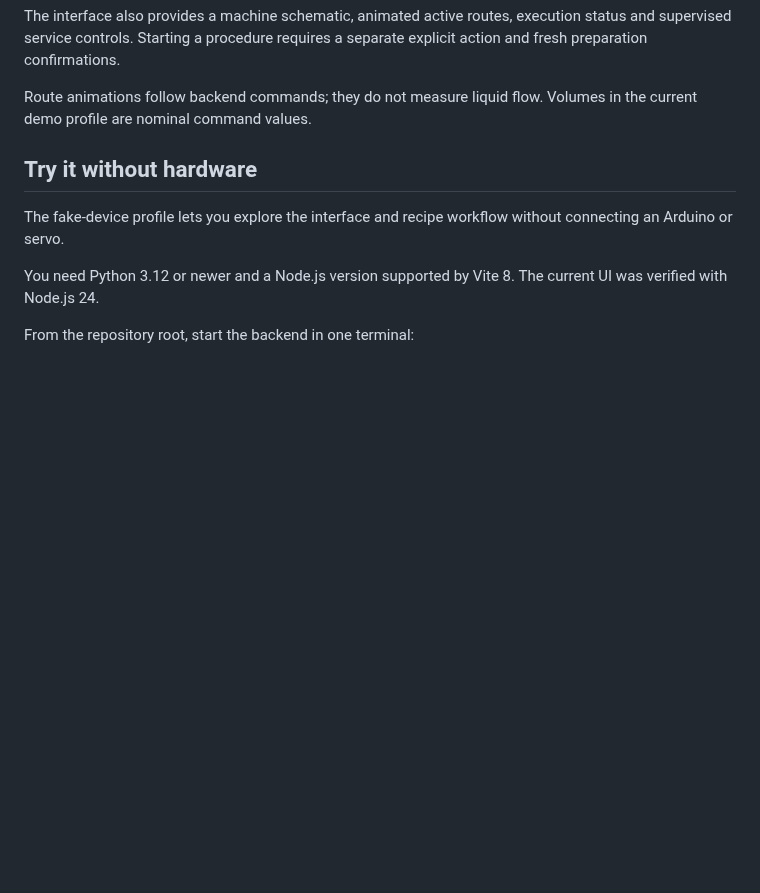
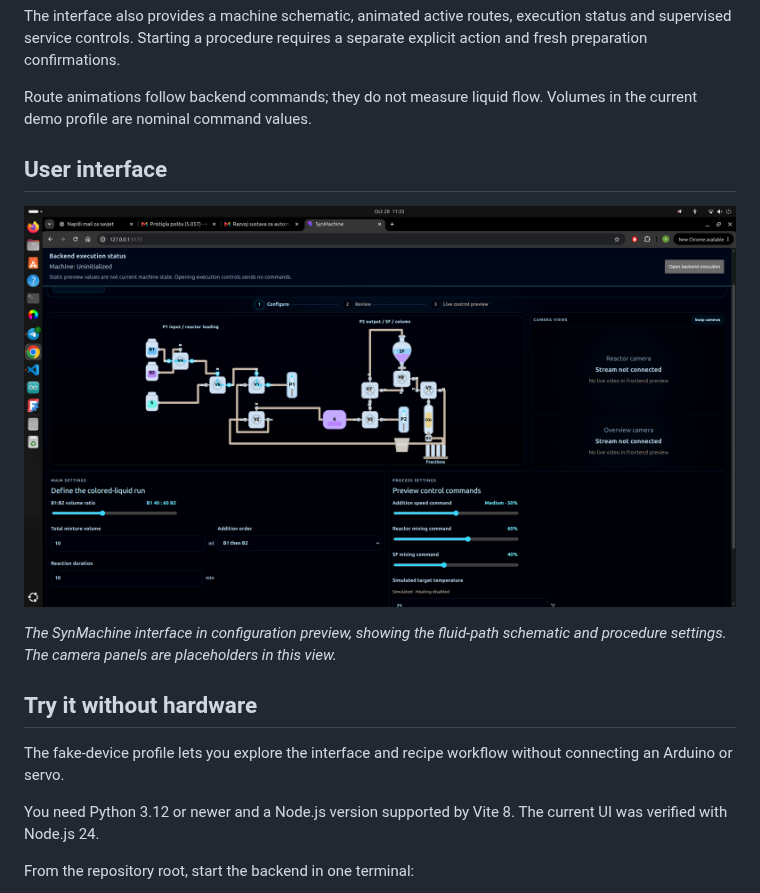
Before and after one commit to elvisplantak/SynMachine, a Markdown page: README.md, the part around the change. GitHub-like rendering; pictures changed too: docs/images/synmachine-interface.png (added); blank space fills up the shorter version.

Commit message:
Add user interface screenshot to README

```diff
--- a/README.md
+++ b/README.md
@@ -44,6 +44,13 @@ a separate explicit action and fresh preparation confirmations.
 
 Route animations follow backend commands; they do not measure liquid flow.
 Volumes in the current demo profile are nominal command values.
+
+## User interface
+
+![SynMachine user interface showing the machine schematic, camera panels and procedure settings](docs/images/synmachine-interface.png)
+
+*The SynMachine interface in configuration preview, showing the fluid-path
+schematic and procedure settings. The camera panels are placeholders in this view.*
 
 ## Try it without hardware
 
```
